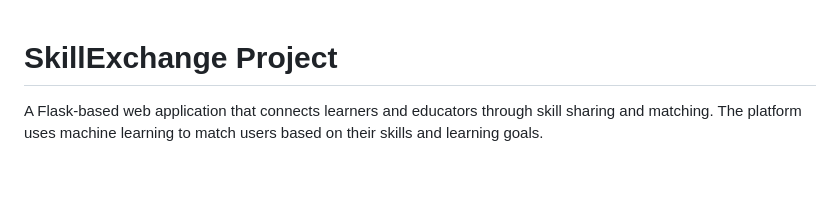
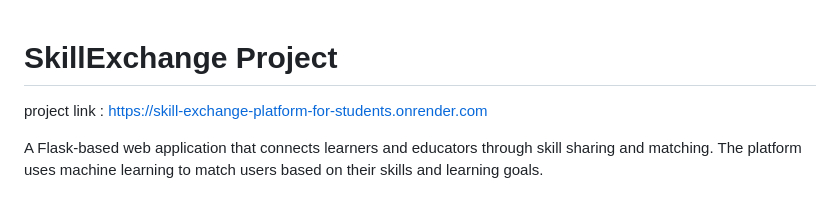
Before and after one commit to Nagendra2026/Skill-Exchange-Platform-for-students, a Markdown page: README.md, the part around the change. Rendered like a GitHub page; blank space fills up the shorter version.

```diff
--- a/README.md
+++ b/README.md
@@ -1,4 +1,8 @@
 # SkillExchange Project
+
+
+project link :
+https://skill-exchange-platform-for-students.onrender.com
 
 A Flask-based web application that connects learners and educators through skill sharing and matching. The platform uses machine learning to match users based on their skills and learning goals.
 
```
